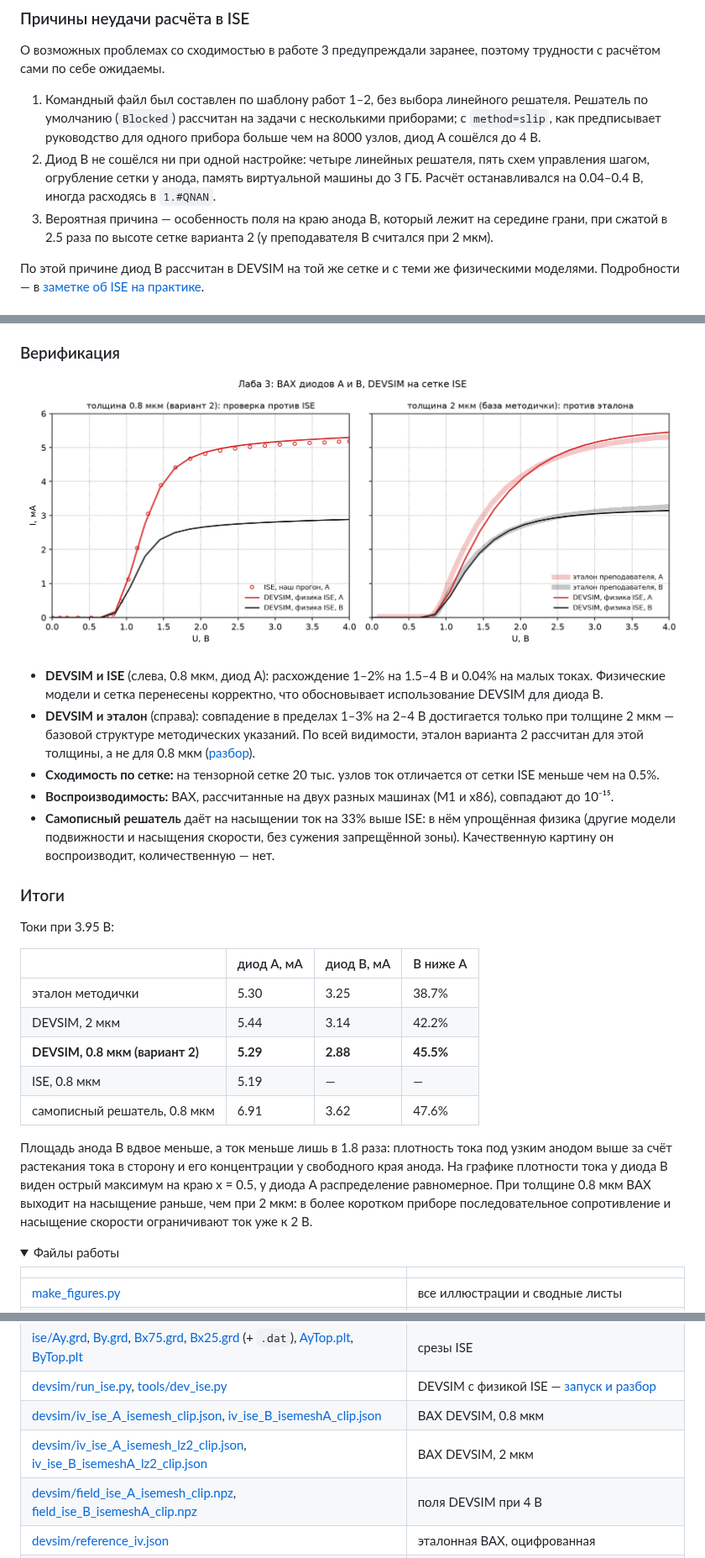
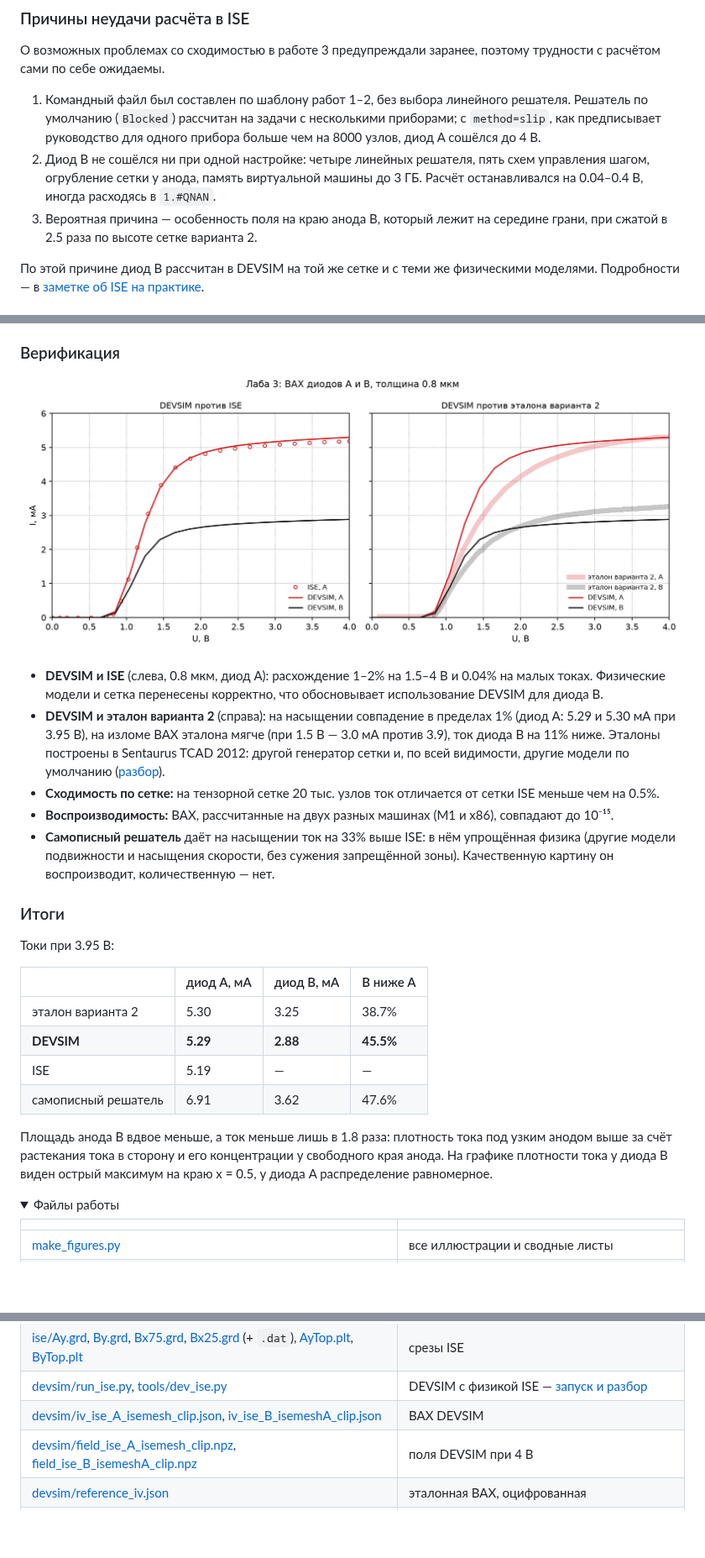
Before and after one commit to alexlegoshin/Nanostructure_Modelling_Course_MIET_2026, a Markdown page: README.md, 3 parts joined by grey strips. Shown at 84% size. Rendered like a GitHub page; pictures changed too: Lab3_diode_3D/results/devsim_ise/вах.png; folded sections open; blank space fills up the shorter version.

```diff
--- a/README.md
+++ b/README.md
@@ -217,8 +217,7 @@ N<sub>B</sub> = 1.4·10¹⁷ см⁻³ (сверху), N<sub>As</sub> = 1.0·10
    управления шагом, огрубление сетки у анода, память виртуальной машины до 3 ГБ. Расчёт
    останавливался на 0.04–0.4 В, иногда расходясь в `1.#QNAN`.
 3. Вероятная причина — особенность поля на краю анода B, который лежит на
-   середине грани, при сжатой в 2.5 раза по высоте сетке варианта 2 (у
-   преподавателя B считался при 2 мкм).
+   середине грани, при сжатой в 2.5 раза по высоте сетке варианта 2.
 
 По этой причине диод B рассчитан в DEVSIM на той же сетке и с теми же физическими
 моделями. Подробности — в [заметке об ISE на практике](notes/ise_in_practice.md#3d-в-ise-решатель-память-и-ложные-признаки-успеха).
@@ -249,10 +248,11 @@ N<sub>B</sub> = 1.4·10¹⁷ см⁻³ (сверху), N<sub>As</sub> = 1.0·10
 - **DEVSIM и ISE** (слева, 0.8 мкм, диод A): расхождение 1–2% на 1.5–4 В и
   0.04% на малых токах. Физические модели и сетка перенесены корректно, что
   обосновывает использование DEVSIM для диода B.
-- **DEVSIM и эталон** (справа): совпадение в пределах 1–3% на 2–4 В достигается
-  только при толщине 2 мкм — базовой структуре методических указаний. По всей
-  видимости, эталон варианта 2 рассчитан для этой толщины, а не для 0.8 мкм
-  ([разбор](notes/devsim_3d.md#эталон-посчитан-при-толщине-2-мкм)).
+- **DEVSIM и эталон варианта 2** (справа): на насыщении совпадение в пределах 1%
+  (диод A: 5.29 и 5.30 мА при 3.95 В), на изломе ВАХ эталона мягче (при 1.5 В —
+  3.0 мА против 3.9), ток диода B на 11% ниже. Эталоны построены в Sentaurus TCAD 2012:
+  другой генератор сетки и, по всей видимости, другие модели по умолчанию
+  ([разбор](notes/devsim_3d.md#сравнение-с-эталоном-варианта-2)).
 - **Сходимость по сетке:** на тензорной сетке 20 тыс. узлов ток отличается
   от сетки ISE меньше чем на 0.5%.
 - **Воспроизводимость:** ВАХ, рассчитанные на двух разных машинах (M1 и x86), совпадают до 10⁻¹⁵.
@@ -266,18 +266,15 @@ N<sub>B</sub> = 1.4·10¹⁷ см⁻³ (сверху), N<sub>As</sub> = 1.0·10
 
 | | диод A, мА | диод B, мА | B ниже A |
 |---|---|---|---|
-| эталон методички | 5.30 | 3.25 | 38.7% |
-| DEVSIM, 2 мкм | 5.44 | 3.14 | 42.2% |
-| **DEVSIM, 0.8 мкм (вариант 2)** | **5.29** | **2.88** | **45.5%** |
-| ISE, 0.8 мкм | 5.19 | — | — |
-| самописный решатель, 0.8 мкм | 6.91 | 3.62 | 47.6% |
+| эталон варианта 2 | 5.30 | 3.25 | 38.7% |
+| **DEVSIM** | **5.29** | **2.88** | **45.5%** |
+| ISE | 5.19 | — | — |
+| самописный решатель | 6.91 | 3.62 | 47.6% |
 
 Площадь анода B вдвое меньше, а ток меньше лишь в 1.8 раза: плотность тока под
 узким анодом выше за счёт растекания тока в сторону и его концентрации у
 свободного края анода. На графике плотности тока у диода B виден острый максимум
-на краю x = 0.5, у диода A распределение равномерное. При толщине 0.8 мкм ВАХ
-выходит на насыщение раньше, чем при 2 мкм: в более коротком приборе
-последовательное сопротивление и насыщение скорости ограничивают ток уже к 2 В.
+на краю x = 0.5, у диода A распределение равномерное.
 
 <details>
 <summary>Файлы работы</summary>
@@ -293,8 +290,7 @@ N<sub>B</sub> = 1.4·10¹⁷ см⁻³ (сверху), N<sub>As</sub> = 1.0·10
 | [ise/sA_des.plt](Lab3_diode_3D/ise/sA_des.plt), [sB_des.plt](Lab3_diode_3D/ise/sB_des.plt) | ВАХ ISE |
 | [ise/Ay.grd](Lab3_diode_3D/ise/Ay.grd), [By.grd](Lab3_diode_3D/ise/By.grd), [Bx75.grd](Lab3_diode_3D/ise/Bx75.grd), [Bx25.grd](Lab3_diode_3D/ise/Bx25.grd) (+ `.dat`), [AyTop.plt](Lab3_diode_3D/ise/AyTop.plt), [ByTop.plt](Lab3_diode_3D/ise/ByTop.plt) | срезы ISE |
 | [devsim/run_ise.py](Lab3_diode_3D/devsim/run_ise.py), [tools/dev_ise.py](tools/dev_ise.py) | DEVSIM с физикой ISE — [запуск и разбор](notes/devsim_3d.md#файлы-и-запуск) |
-| [devsim/iv_ise_A_isemesh_clip.json](Lab3_diode_3D/devsim/iv_ise_A_isemesh_clip.json), [iv_ise_B_isemeshA_clip.json](Lab3_diode_3D/devsim/iv_ise_B_isemeshA_clip.json) | ВАХ DEVSIM, 0.8 мкм |
-| [devsim/iv_ise_A_isemesh_lz2_clip.json](Lab3_diode_3D/devsim/iv_ise_A_isemesh_lz2_clip.json), [iv_ise_B_isemeshA_lz2_clip.json](Lab3_diode_3D/devsim/iv_ise_B_isemeshA_lz2_clip.json) | ВАХ DEVSIM, 2 мкм |
+| [devsim/iv_ise_A_isemesh_clip.json](Lab3_diode_3D/devsim/iv_ise_A_isemesh_clip.json), [iv_ise_B_isemeshA_clip.json](Lab3_diode_3D/devsim/iv_ise_B_isemeshA_clip.json) | ВАХ DEVSIM |
 | [devsim/field_ise_A_isemesh_clip.npz](Lab3_diode_3D/devsim/field_ise_A_isemesh_clip.npz), [field_ise_B_isemeshA_clip.npz](Lab3_diode_3D/devsim/field_ise_B_isemeshA_clip.npz) | поля DEVSIM при 4 В |
 | [devsim/reference_iv.json](Lab3_diode_3D/devsim/reference_iv.json) | эталонная ВАХ, оцифрованная |
 | [python/sweep.py](Lab3_diode_3D/python/sweep.py), [tools/dd3d.py](tools/dd3d.py) | самописный решатель: развёртка и сам решатель |
```
Also changed, not shown: other parts of README.md (+1 -1 lines), notes/devsim_3d.md (+20 -20 lines), notes/ise_in_practice.md (+2 -2 lines), 7 other files.
